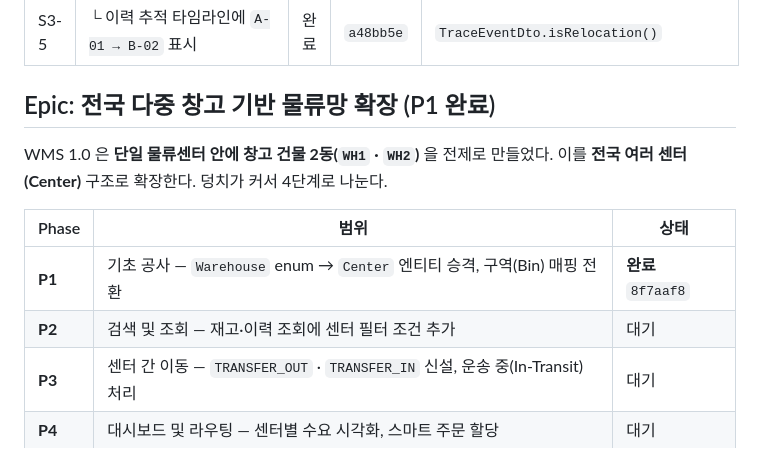
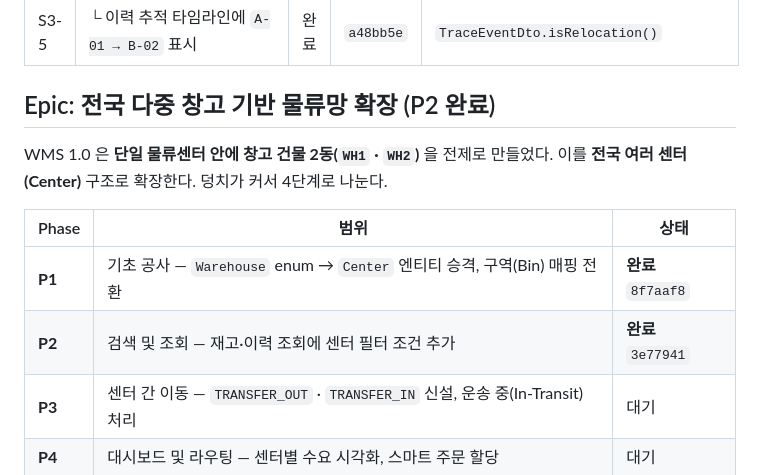
Before and after one commit to Lyw4/pg, a Markdown page: docs/requirements.md, the part around one of its changes. GitHub-like rendering.

```diff
--- a/docs/requirements.md
+++ b/docs/requirements.md
@@ -74,7 +74,7 @@
 | S3-4 | └ 2D 도면 모달에서 이동 화면 진입 | 완료 | `a48bb5e` | `warehouse-map.js` |
 | S3-5 | └ 이력 추적 타임라인에 `A-01 → B-02` 표시 | 완료 | `a48bb5e` | `TraceEventDto.isRelocation()` |
 
-## Epic: 전국 다중 창고 기반 물류망 확장 (P1 완료)
+## Epic: 전국 다중 창고 기반 물류망 확장 (P2 완료)
 
 WMS 1.0 은 **단일 물류센터 안에 창고 건물 2동(`WH1` · `WH2`)** 을 전제로 만들었다.
 이를 **전국 여러 센터(Center)** 구조로 확장한다. 덩치가 커서 4단계로 나눈다.
@@ -82,7 +82,7 @@ WMS 1.0 은 **단일 물류센터 안에 창고 건물 2동(`WH1` · `WH2`)**
 | Phase | 범위 | 상태 |
 |---|---|---|
 | **P1** | 기초 공사 — `Warehouse` enum → `Center` 엔티티 승격, 구역(Bin) 매핑 전환 | **완료** `8f7aaf8` |
-| **P2** | 검색 및 조회 — 재고·이력 조회에 센터 필터 조건 추가 | 대기 |
+| **P2** | 검색 및 조회 — 재고·이력 조회에 센터 필터 조건 추가 | **완료** `3e77941` |
 | **P3** | 센터 간 이동 — `TRANSFER_OUT` · `TRANSFER_IN` 신설, 운송 중(In-Transit) 처리 | 대기 |
 | **P4** | 대시보드 및 라우팅 — 센터별 수요 시각화, 스마트 주문 할당 | 대기 |
 
```
Also changed, not shown: other parts of docs/requirements.md (+27 -0 lines), docs/architecture-notes.md (+40 -16 lines).
